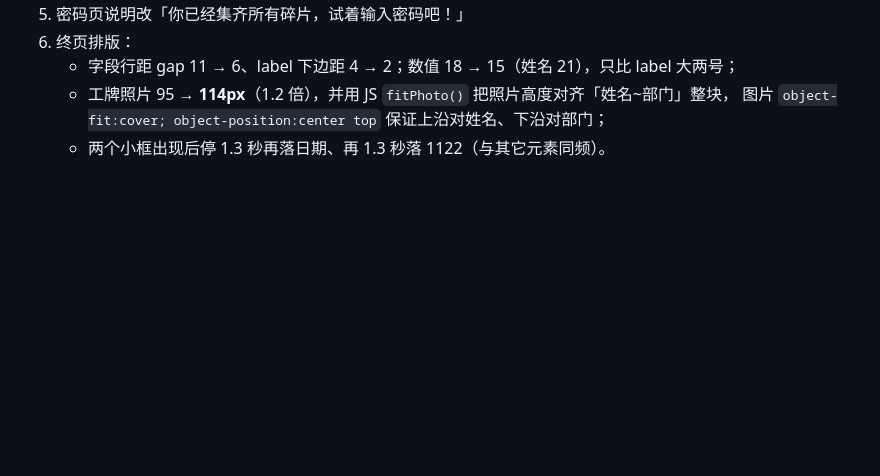
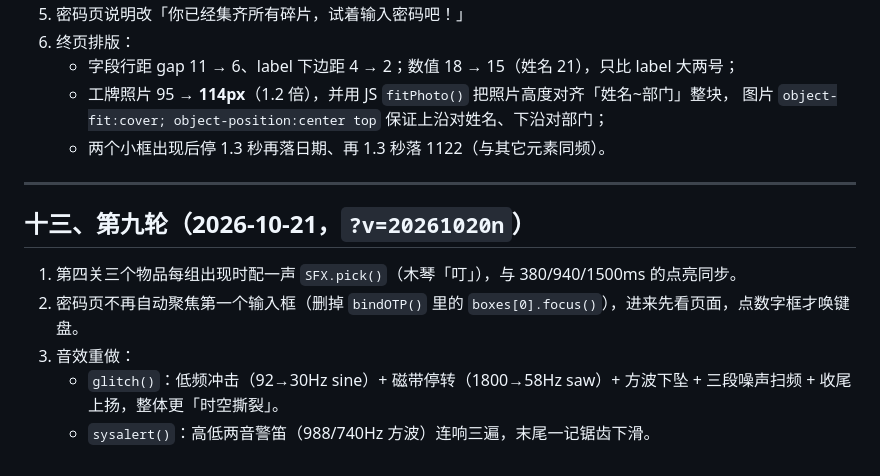
Before and after one commit to fantasea98/begin-again, a Markdown page: NEXT-STEPS.md, the part around the change. Rendered like a GitHub page; blank space fills up the shorter version.

Commit message:
round 9: item sfx, no autofocus, glitch/alarm sounds -> NEXT-STEPS.md

```diff
--- a/NEXT-STEPS.md
+++ b/NEXT-STEPS.md
@@ -459,3 +459,13 @@ iOS Safari / Chrome 仍失败，现已在页面内置诊断面板，用来定位
    - 工牌照片 95 → **114px**（1.2 倍），并用 JS `fitPhoto()` 把照片高度对齐「姓名~部门」整块，
      图片 `object-fit:cover; object-position:center top` 保证上沿对姓名、下沿对部门；
    - 两个小框出现后停 1.3 秒再落日期、再 1.3 秒落 1122（与其它元素同频）。
+
+---
+
+## 十三、第九轮（2026-10-21，`?v=20261020n`）
+
+1. 第四关三个物品每组出现时配一声 `SFX.pick()`（木琴「叮」），与 380/940/1500ms 的点亮同步。
+2. 密码页不再自动聚焦第一个输入框（删掉 `bindOTP()` 里的 `boxes[0].focus()`），进来先看页面，点数字框才唤键盘。
+3. 音效重做：
+   - `glitch()`：低频冲击（92→30Hz sine）+ 磁带停转（1800→58Hz saw）+ 方波下坠 + 三段噪声扫频 + 收尾上扬，整体更「时空撕裂」。
+   - `sysalert()`：高低两音警笛（988/740Hz 方波）连响三遍，末尾一记锯齿下滑。
```
